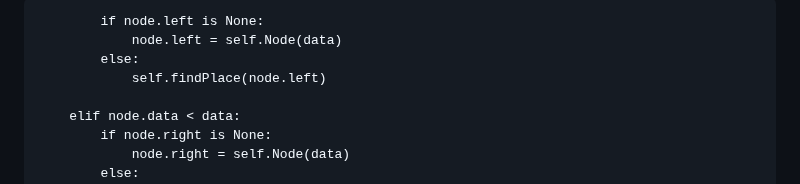
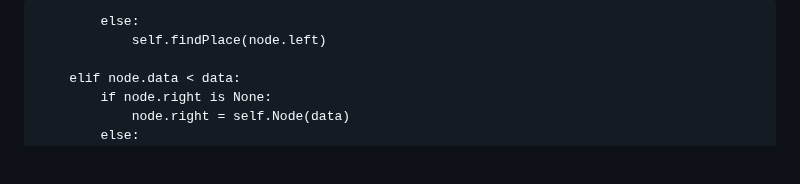
Before and after one commit to EnchiladaStyle/PersonalSoftwarePortfolio, a Markdown page: DataStructuresTutorial/binarytrees.md, the part around the change. GitHub-like rendering; blank space fills up the shorter version.

Commit message:
cleaned up some code

```diff
--- a/DataStructuresTutorial/binarytrees.md
+++ b/DataStructuresTutorial/binarytrees.md
@@ -1,6 +1,4 @@
 
-            if node.left is None:
-                node.left = self.Node(data)
             else:
                 self.findPlace(node.left)
 
```
